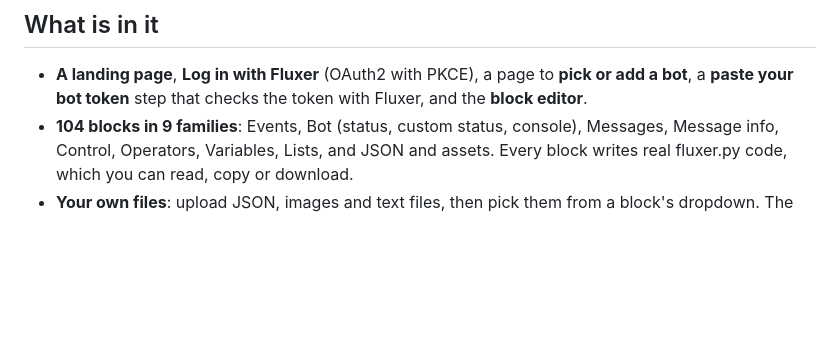
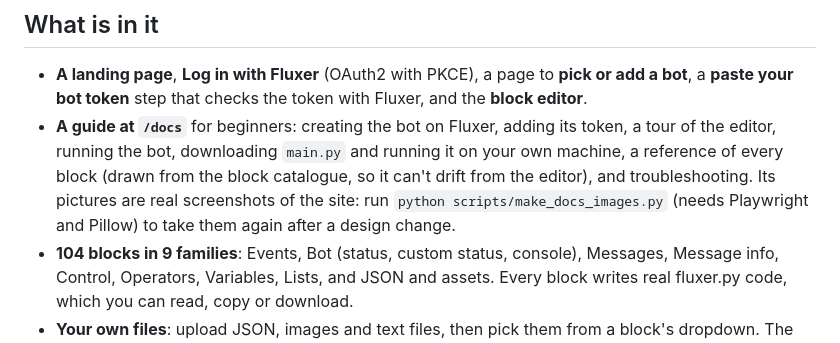
Before and after one commit to ZiadAgamy/ScratchForFluxer, a Markdown page: README.md, the part around the change. Drawn GitHub-style; blank space fills up the shorter version.

```diff
--- a/README.md
+++ b/README.md
@@ -13,6 +13,10 @@ Python they write (it runs on [fluxer.py](https://github.com/akarealemil/fluxer.
 
 - **A landing page**, **Log in with Fluxer** (OAuth2 with PKCE), a page to **pick or add a bot**, a **paste your bot token**
   step that checks the token with Fluxer, and the **block editor**.
+- **A guide at `/docs`** for beginners: creating the bot on Fluxer, adding its token, a tour of the editor, running the bot,
+  downloading `main.py` and running it on your own machine, a reference of every block (drawn from the block catalogue, so
+  it can't drift from the editor), and troubleshooting. Its pictures are real screenshots of the site: run
+  `python scripts/make_docs_images.py` (needs Playwright and Pillow) to take them again after a design change.
 - **104 blocks in 9 families**: Events, Bot (status, custom status, console), Messages, Message info, Control, Operators,
   Variables, Lists, and JSON and assets. Every block writes real fluxer.py code, which you can read, copy or download.
 - **Your own files**: upload JSON, images and text files, then pick them from a block's dropdown. The editor shows which
```
